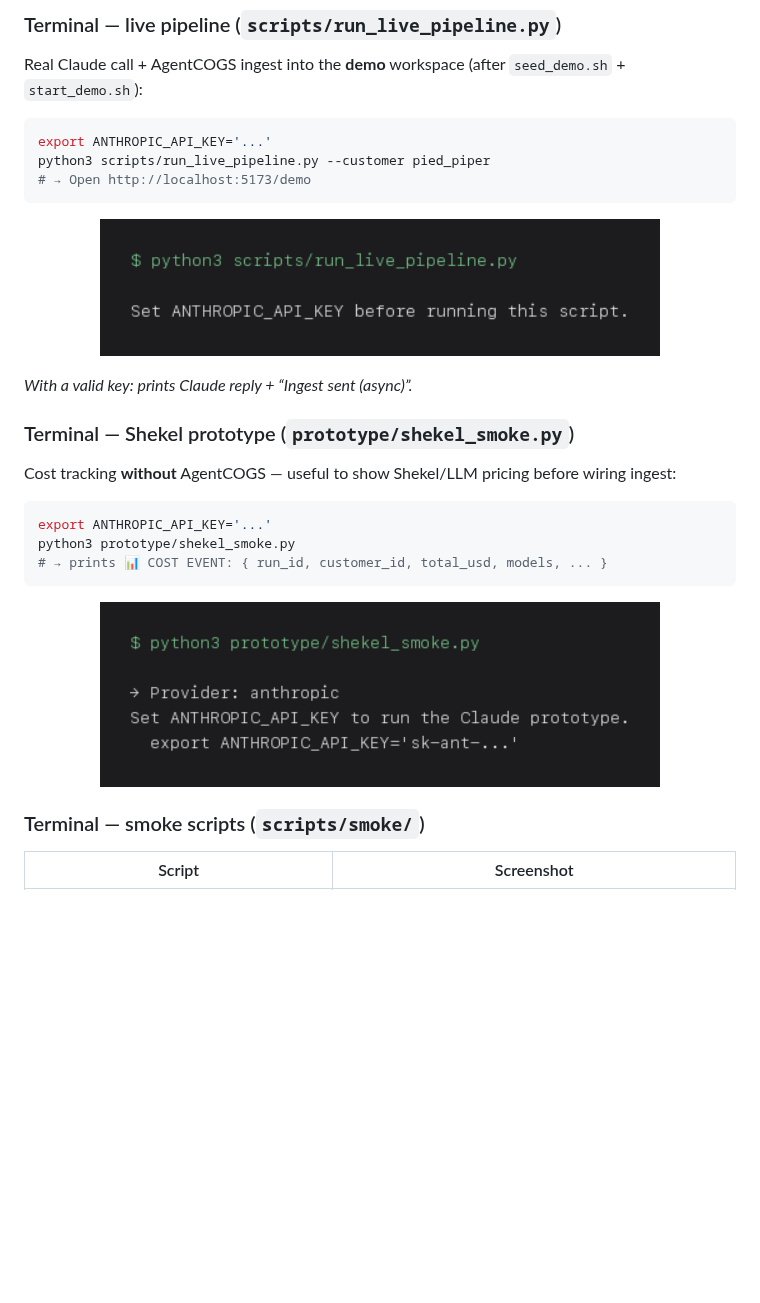
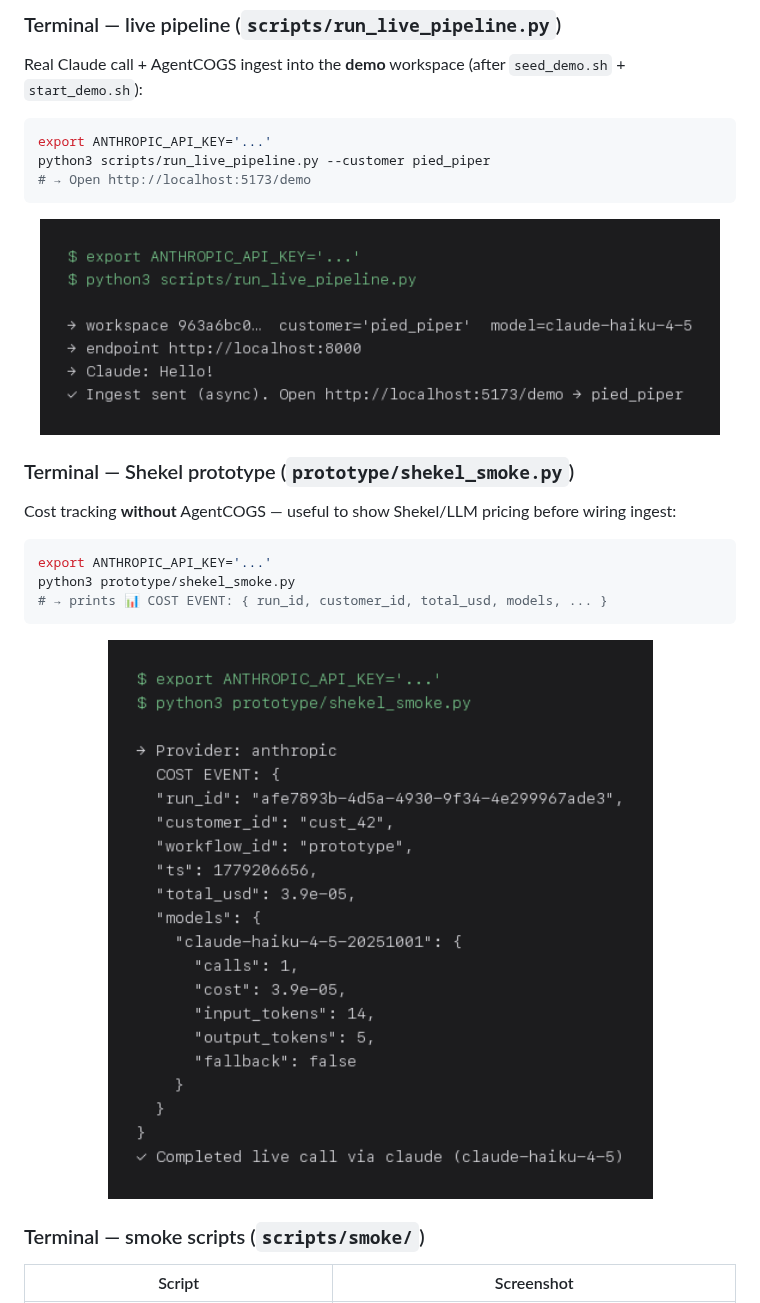
Before and after one commit to vaibhav11123/agentcogs, a Markdown page: README.md, the part around the change. Drawn GitHub-style; pictures changed too: docs/assets/screenshots/terminal-run-live-pipeline.png, docs/assets/screenshots/terminal-shekel-smoke.png; blank space fills up the shorter version.

Commit message:
Update shekel_smoke and run_live_pipeline terminal screenshots.
Use real live-run output (API keys redacted in captured .txt files).

````diff
--- a/README.md
+++ b/README.md
@@ -185,10 +185,8 @@ python3 scripts/run_live_pipeline.py --customer pied_piper
 ```
 
 <p align="center">
-  <img src="docs/assets/screenshots/terminal-run-live-pipeline.png" alt="Terminal: run_live_pipeline requires ANTHROPIC_API_KEY" width="560" />
+  <img src="docs/assets/screenshots/terminal-run-live-pipeline.png" alt="Terminal: run_live_pipeline — Claude reply and ingest sent" width="680" />
 </p>
-
-<em>With a valid key: prints Claude reply + “Ingest sent (async)”.</em>
 
 ### Terminal — Shekel prototype (`prototype/shekel_smoke.py`)
 
@@ -201,7 +199,7 @@ python3 prototype/shekel_smoke.py
 ```
 
 <p align="center">
-  <img src="docs/assets/screenshots/terminal-shekel-smoke.png" alt="Terminal: shekel_smoke needs ANTHROPIC_API_KEY" width="560" />
+  <img src="docs/assets/screenshots/terminal-shekel-smoke.png" alt="Terminal: shekel_smoke — live Claude call and COST EVENT JSON" width="680" />
 </p>
 
 ### Terminal — smoke scripts (`scripts/smoke/`)
````
Also changed, not shown: 2 other files.
